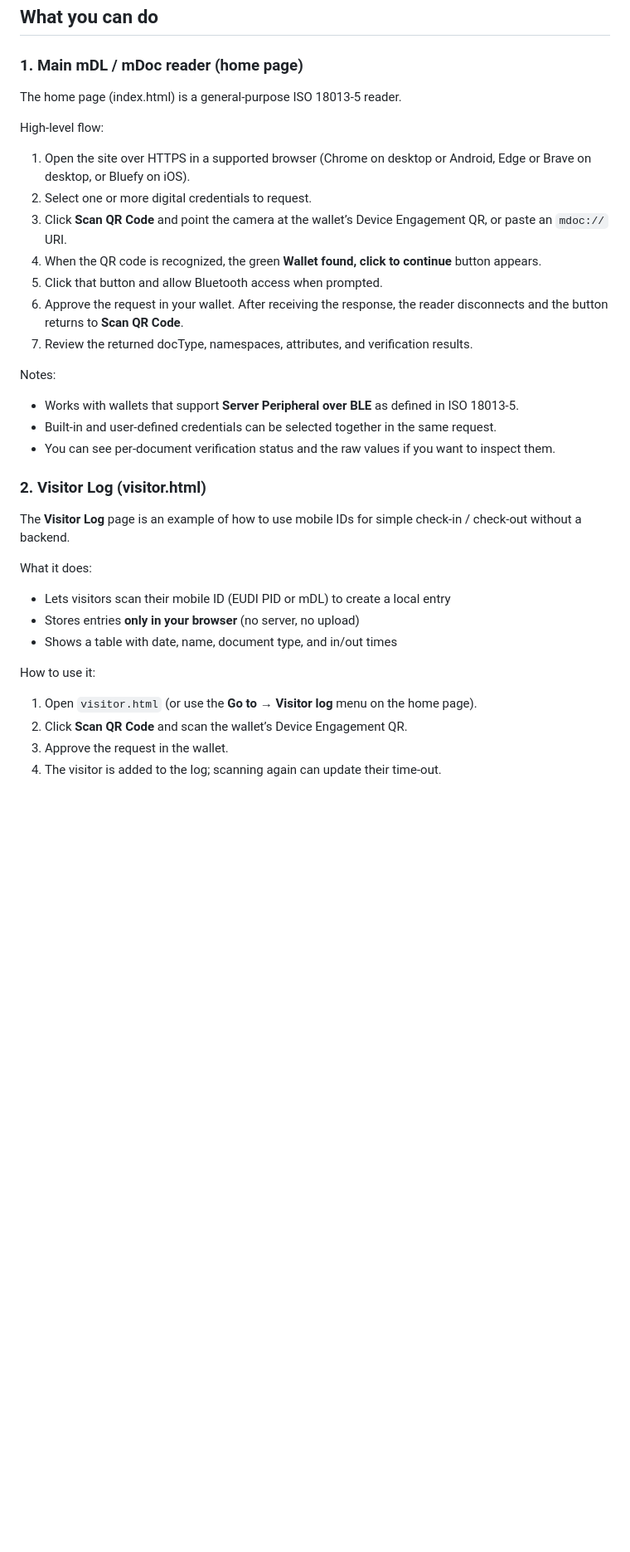
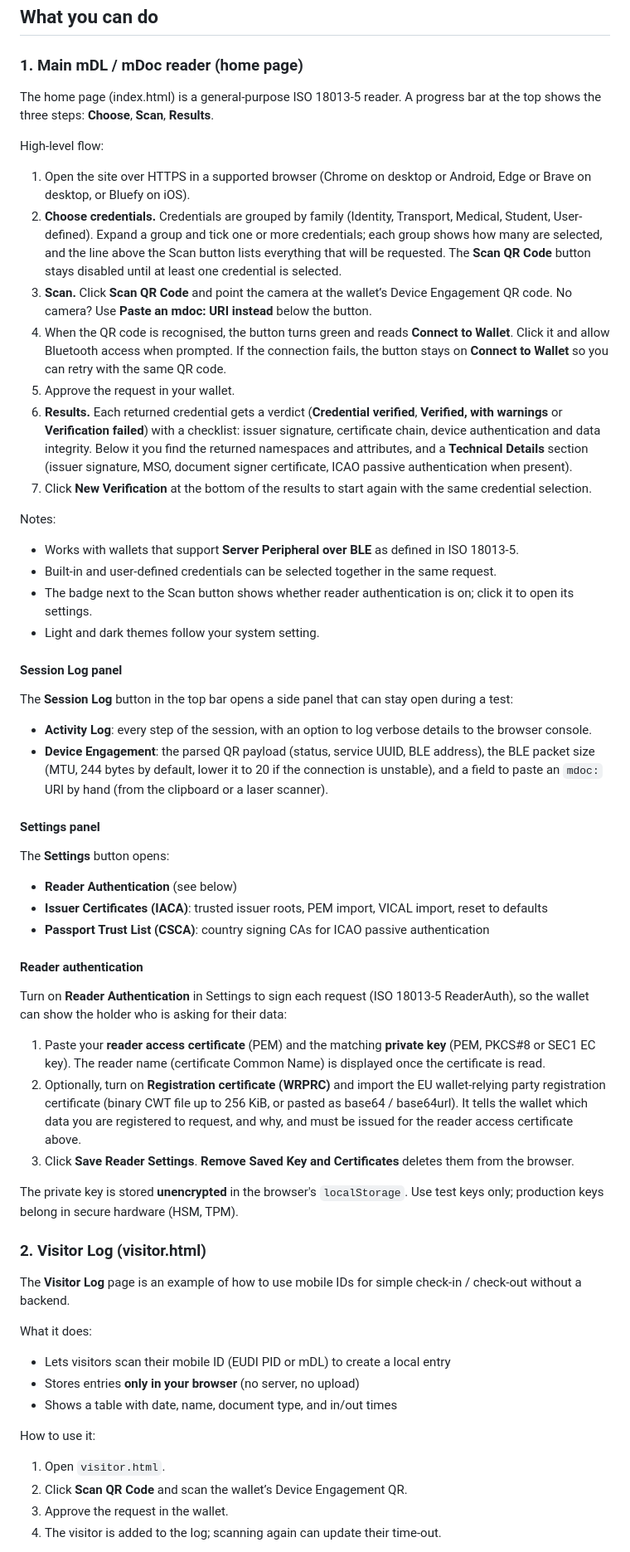
Before and after one commit to stelauconseil/mdoc-web-verifier, a Markdown page: README.md, the part around one of its changes. Shown at 83% size. Rendered like a GitHub page; blank space fills up the shorter version.

Commit message:
Update README.md to clarify wallet testing instructions and enhance user guidance

```diff
--- a/README.md
+++ b/README.md
@@ -25,24 +26,50 @@ You do **not** need to be a developer or to understand CBOR/COSE to use the basi
 
 ### 1. Main mDL / mDoc reader (home page)
 
-The home page (index.html) is a general-purpose ISO 18013-5 reader.
+The home page (index.html) is a general-purpose ISO 18013-5 reader. A progress bar at the top shows the three steps: **Choose**, **Scan**, **Results**.
 
 High‑level flow:
 
 1. Open the site over HTTPS in a supported browser (Chrome on desktop or
    Android, Edge or Brave on desktop, or Bluefy on iOS).
-2. Select one or more digital credentials to request.
-3. Click **Scan QR Code** and point the camera at the wallet’s Device Engagement QR, or paste an `mdoc://` URI.
-4. When the QR code is recognized, the green **Wallet found, click to continue** button appears.
-5. Click that button and allow Bluetooth access when prompted.
-6. Approve the request in your wallet. After receiving the response, the reader disconnects and the button returns to **Scan QR Code**.
-7. Review the returned docType, namespaces, attributes, and verification results.
+2. **Choose credentials.** Credentials are grouped by family (Identity, Transport, Medical, Student, User-defined). Expand a group and tick one or more credentials; each group shows how many are selected, and the line above the Scan button lists everything that will be requested. The **Scan QR Code** button stays disabled until at least one credential is selected.
+3. **Scan.** Click **Scan QR Code** and point the camera at the wallet’s Device Engagement QR code. No camera? Use **Paste an mdoc: URI instead** below the button.
+4. When the QR code is recognised, the button turns green and reads **Connect to Wallet**. Click it and allow Bluetooth access when prompted. If the connection fails, the button stays on **Connect to Wallet** so you can retry with the same QR code.
+5. Approve the request in your wallet.
+6. **Results.** Each returned credential gets a verdict (**Credential verified**, **Verified, with warnings** or **Verification failed**) with a checklist: issuer signature, certificate chain, device authentication and data integrity. Below it you find the returned namespaces and attributes, and a **Technical Details** section (issuer signature, MSO, document signer certificate, ICAO passive authentication when present).
+7. Click **New Verification** at the bottom of the results to start again with the same credential selection.
 
 Notes:
 
 - Works with wallets that support **Server Peripheral over BLE** as defined in ISO 18013‑5.
 - Built-in and user-defined credentials can be selected together in the same request.
-- You can see per‑document verification status and the raw values if you want to inspect them.
+- The badge next to the Scan button shows whether reader authentication is on; click it to open its settings.
+- Light and dark themes follow your system setting.
+
+#### Session Log panel
+
+The **Session Log** button in the top bar opens a side panel that can stay open during a test:
+
+- **Activity Log**: every step of the session, with an option to log verbose details to the browser console.
+- **Device Engagement**: the parsed QR payload (status, service UUID, BLE address), the BLE packet size (MTU, 244 bytes by default, lower it to 20 if the connection is unstable), and a field to paste an `mdoc:` URI by hand (from the clipboard or a laser scanner).
+
+#### Settings panel
+
+The **Settings** button opens:
+
+- **Reader Authentication** (see below)
+- **Issuer Certificates (IACA)**: trusted issuer roots, PEM import, VICAL import, reset to defaults
+- **Passport Trust List (CSCA)**: country signing CAs for ICAO passive authentication
+
+#### Reader authentication
+
+Turn on **Reader Authentication** in Settings to sign each request (ISO 18013-5 ReaderAuth), so the wallet can show the holder who is asking for their data:
+
+1. Paste your **reader access certificate** (PEM) and the matching **private key** (PEM, PKCS#8 or SEC1 EC key). The reader name (certificate Common Name) is displayed once the certificate is read.
+2. Optionally, turn on **Registration certificate (WRPRC)** and import the EU wallet-relying party registration certificate (binary CWT file up to 256 KiB, or pasted as base64 / base64url). It tells the wallet which data you are registered to request, and why, and must be issued for the reader access certificate above.
+3. Click **Save Reader Settings**. **Remove Saved Key and Certificates** deletes them from the browser.
+
+The private key is stored **unencrypted** in the browser's `localStorage`. Use test keys only; production keys belong in secure hardware (HSM, TPM).
 
 ### 2. Visitor Log (visitor.html)
 
@@ -56,7 +83,7 @@ What it does:
 
 How to use it:
 
-1. Open `visitor.html` (or use the **Go to → Visitor log** menu on the home page).
+1. Open `visitor.html`.
 2. Click **Scan QR Code** and scan the wallet’s Device Engagement QR.
 3. Approve the request in the wallet.
 4. The visitor is added to the log; scanning again can update their time‑out.
```
Also changed, not shown: other parts of README.md (+15 -9 lines).
